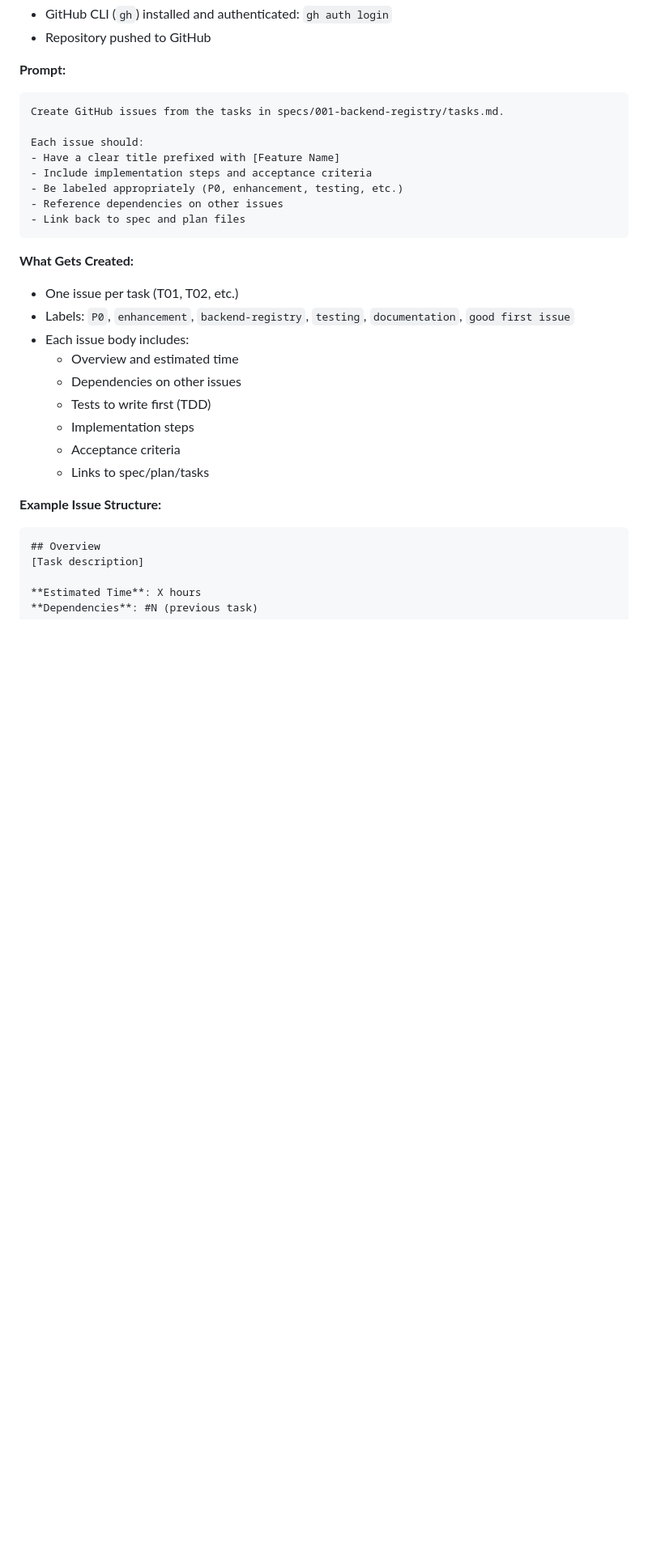
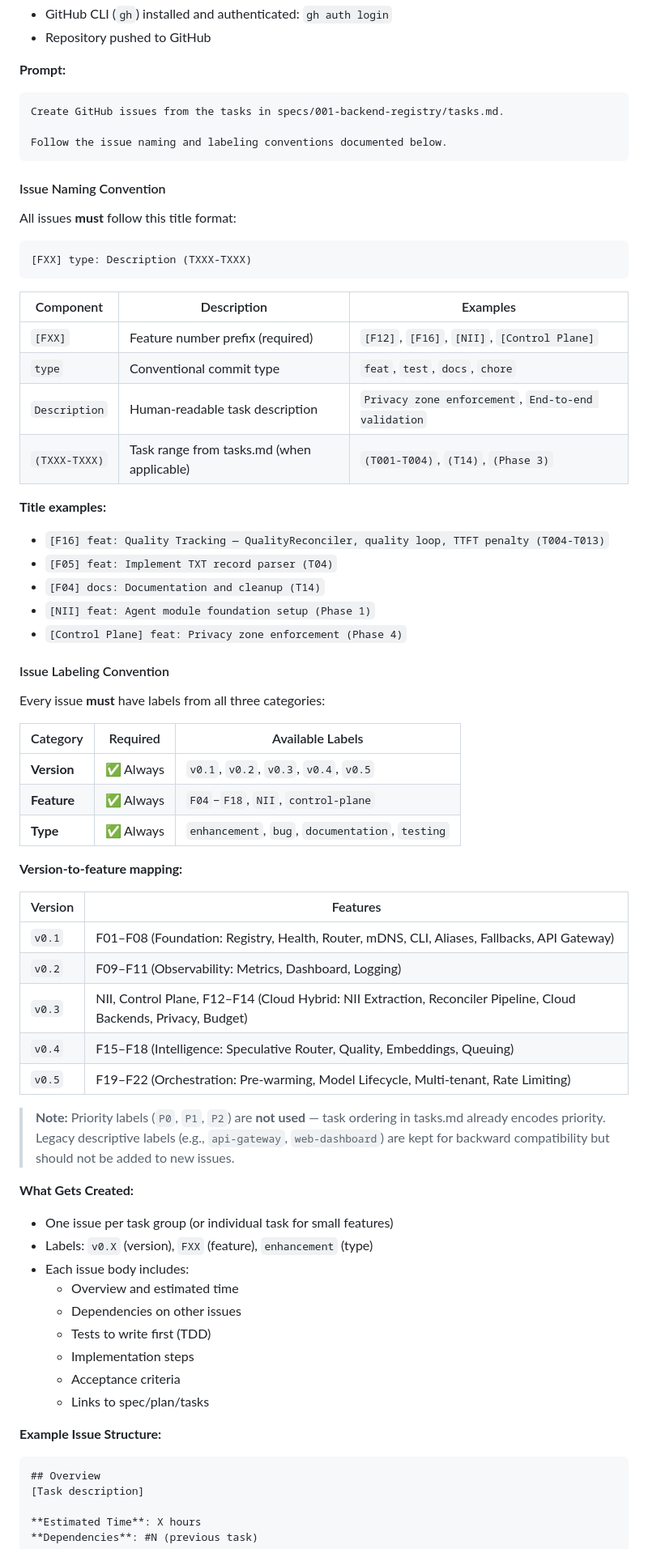
Before and after one commit to leocamello/nexus, a Markdown page: .github/team/spec-kit-guide.md, the part around one of its changes. Shown at 81% size. GitHub-like rendering; blank space fills up the shorter version.

Commit message:
docs: add issue naming and labeling conventions to spec-kit-guide
Document the standardized title format [FXX] type: Description (TXXX),
labeling convention (version + feature + type), and version-to-feature
mapping. All 68 existing issues have been updated to follow these
conventions.

Co-authored-by: Copilot <223556219+Copilot@users.noreply.github.com>

````diff
--- a/.github/team/spec-kit-guide.md
+++ b/.github/team/spec-kit-guide.md
@@ -279,17 +279,56 @@ Convert tasks to GitHub issues for open-source collaboration and progress tracki
 ```
 Create GitHub issues from the tasks in specs/001-backend-registry/tasks.md.
 
-Each issue should:
-- Have a clear title prefixed with [Feature Name]
-- Include implementation steps and acceptance criteria
-- Be labeled appropriately (P0, enhancement, testing, etc.)
-- Reference dependencies on other issues
-- Link back to spec and plan files
-```
+Follow the issue naming and labeling conventions documented below.
+```
+
+#### Issue Naming Convention
+
+All issues **must** follow this title format:
+
+```
+[FXX] type: Description (TXXX-TXXX)
+```
+
+| Component | Description | Examples |
+|-----------|-------------|----------|
+| `[FXX]` | Feature number prefix (required) | `[F12]`, `[F16]`, `[NII]`, `[Control Plane]` |
+| `type` | Conventional commit type | `feat`, `test`, `docs`, `chore` |
+| `Description` | Human-readable task description | `Privacy zone enforcement`, `End-to-end validation` |
+| `(TXXX-TXXX)` | Task range from tasks.md (when applicable) | `(T001-T004)`, `(T14)`, `(Phase 3)` |
+
+**Title examples:**
+- `[F16] feat: Quality Tracking — QualityReconciler, quality loop, TTFT penalty (T004-T013)`
+- `[F05] feat: Implement TXT record parser (T04)`
+- `[F04] docs: Documentation and cleanup (T14)`
+- `[NII] feat: Agent module foundation setup (Phase 1)`
+- `[Control Plane] feat: Privacy zone enforcement (Phase 4)`
+
+#### Issue Labeling Convention
+
+Every issue **must** have labels from all three categories:
+
+| Category | Required | Available Labels |
+|----------|----------|------------------|
+| **Version** | ✅ Always | `v0.1`, `v0.2`, `v0.3`, `v0.4`, `v0.5` |
+| **Feature** | ✅ Always | `F04`–`F18`, `NII`, `control-plane` |
+| **Type** | ✅ Always | `enhancement`, `bug`, `documentation`, `testing` |
+
+**Version-to-feature mapping:**
+
+| Version | Features |
+|---------|----------|
+| `v0.1` | F01–F08 (Foundation: Registry, Health, Router, mDNS, CLI, Aliases, Fallbacks, API Gateway) |
+| `v0.2` | F09–F11 (Observability: Metrics, Dashboard, Logging) |
+| `v0.3` | NII, Control Plane, F12–F14 (Cloud Hybrid: NII Extraction, Reconciler Pipeline, Cloud Backends, Privacy, Budget) |
+| `v0.4` | F15–F18 (Intelligence: Speculative Router, Quality, Embeddings, Queuing) |
+| `v0.5` | F19–F22 (Orchestration: Pre-warming, Model Lifecycle, Multi-tenant, Rate Limiting) |
+
+> **Note:** Priority labels (`P0`, `P1`, `P2`) are **not used** — task ordering in tasks.md already encodes priority. Legacy descriptive labels (e.g., `api-gateway`, `web-dashboard`) are kept for backward compatibility but should not be added to new issues.
 
 **What Gets Created:**
-- One issue per task (T01, T02, etc.)
-- Labels: `P0`, `enhancement`, `backend-registry`, `testing`, `documentation`, `good first issue`
+- One issue per task group (or individual task for small features)
+- Labels: `v0.X` (version), `FXX` (feature), `enhancement` (type)
 - Each issue body includes:
   - Overview and estimated time
   - Dependencies on other issues
````
Also changed, not shown: other parts of .github/team/spec-kit-guide.md (+1 -1 lines).
